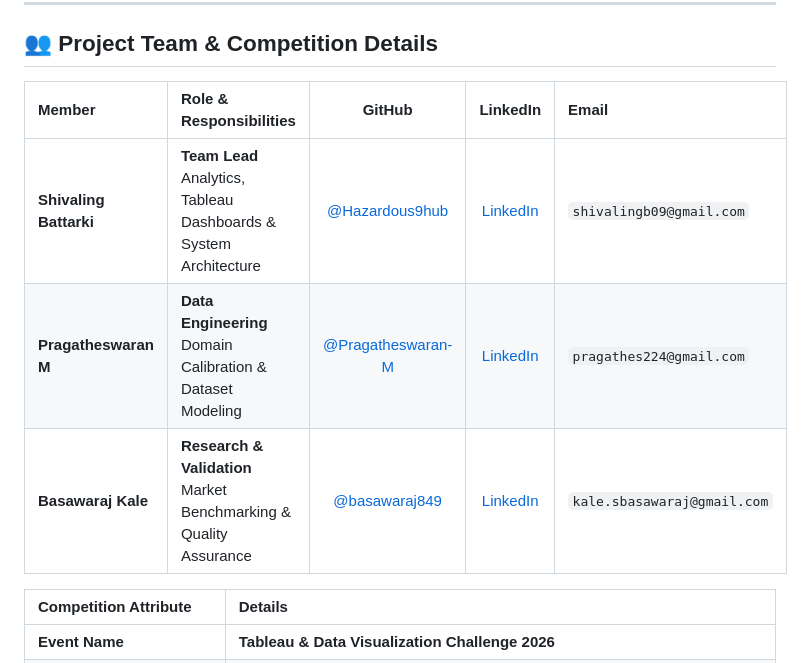
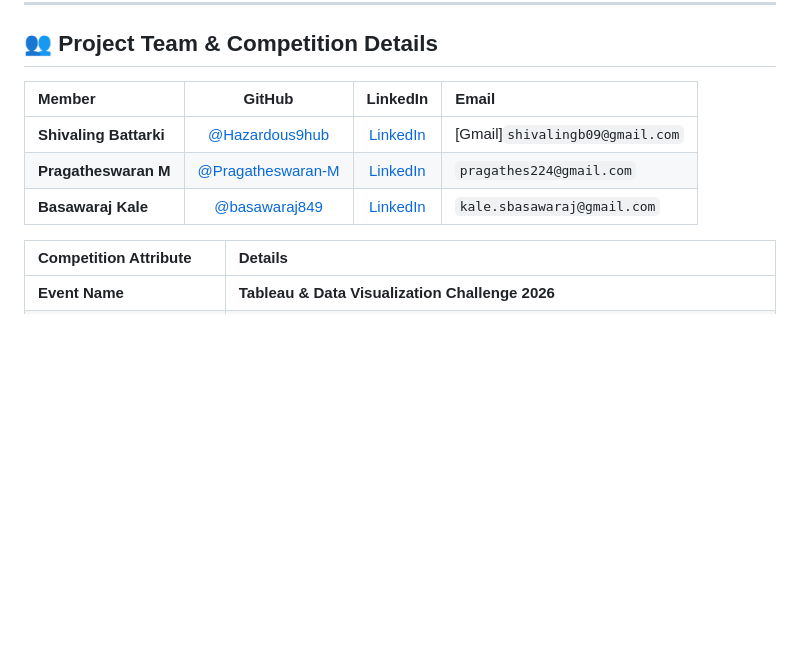
Before and after one commit to Hazardous9hub/Indian-Automotive-Specification-Intelligence-Portal, a Markdown page: README.md, the part around the change. GitHub-like rendering; blank space fills up the shorter version.

Commit message:
Revise project team details in README
Updated team member roles and removed responsibilities from the table.

```diff
--- a/README.md
+++ b/README.md
@@ -14,11 +14,11 @@
 
 ## 👥 Project Team & Competition Details
 
-| Member | Role & Responsibilities | GitHub | LinkedIn | Email |
-| :--- | :--- | :---: | :---: | :--- |
-| **Shivaling Battarki** | **Team Lead**<br>Analytics, Tableau Dashboards & System Architecture | [@Hazardous9hub](https://github.com/Hazardous9hub) | [LinkedIn](https://www.linkedin.com/in/shivaling-93000/) | `shivalingb09@gmail.com` |
-| **Pragatheswaran M** | **Data Engineering**<br>Domain Calibration & Dataset Modeling | [@Pragatheswaran-M](https://github.com/Pragatheswaran-M) | [LinkedIn](https://www.linkedin.com/in/pragatheswaranm/) | `pragathes224@gmail.com` |
-| **Basawaraj Kale** | **Research & Validation**<br>Market Benchmarking & Quality Assurance | [@basawaraj849](https://github.com/basawaraj849) | [LinkedIn](https://www.linkedin.com/in/basawarajkale/) | `kale.sbasawaraj@gmail.com` |
+| Member | GitHub | LinkedIn | Email |
+| :--- | :---: | :---: | :--- |
+| **Shivaling Battarki** | [@Hazardous9hub](https://github.com/Hazardous9hub) | [LinkedIn](https://www.linkedin.com/in/shivaling-93000/) | [Gmail]`shivalingb09@gmail.com` |
+| **Pragatheswaran M** | [@Pragatheswaran-M](https://github.com/Pragatheswaran-M) | [LinkedIn](https://www.linkedin.com/in/pragatheswaranm/) | `pragathes224@gmail.com` |
+| **Basawaraj Kale** | [@basawaraj849](https://github.com/basawaraj849) | [LinkedIn](https://www.linkedin.com/in/basawarajkale/) | `kale.sbasawaraj@gmail.com` |
 
 | Competition Attribute | Details |
 | :--- | :--- |
```
